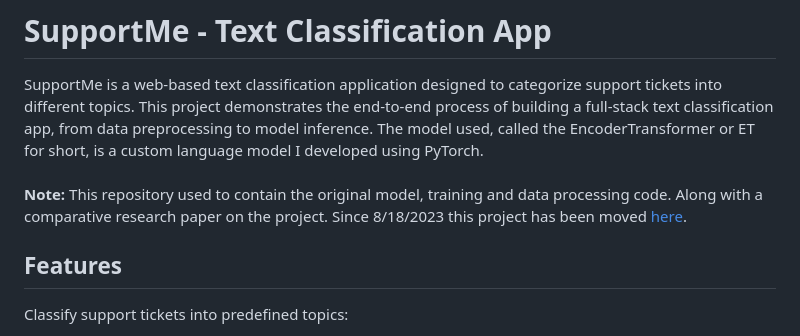
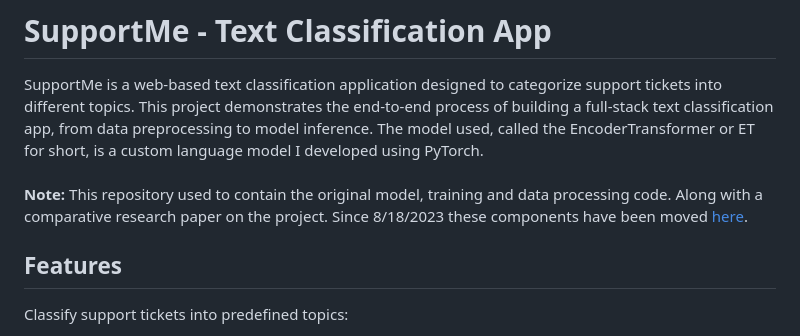
Before and after one commit to chris-caballero/Ticket-Classification-App, a Markdown page: README.md, the part around the change. Rendered like a GitHub page.

```diff
--- a/README.md
+++ b/README.md
@@ -2,7 +2,7 @@
 
 SupportMe is a web-based text classification application designed to categorize support tickets into different topics. This project demonstrates the end-to-end process of building a full-stack text classification app, from data preprocessing to model inference. The model used, called the EncoderTransformer or ET for short, is a custom language model I developed using PyTorch.
 <br><br>
-**Note:** This repository used to contain the original model, training and data processing code. Along with a comparative research paper on the project. Since 8/18/2023 this project has been moved [here](https://github.com/chris-caballero/Ticket-Classification-Data.git).
+**Note:** This repository used to contain the original model, training and data processing code. Along with a comparative research paper on the project. Since 8/18/2023 these components have been moved [here](https://github.com/chris-caballero/Ticket-Classification-Data.git).
 
 ## Features
 
```
